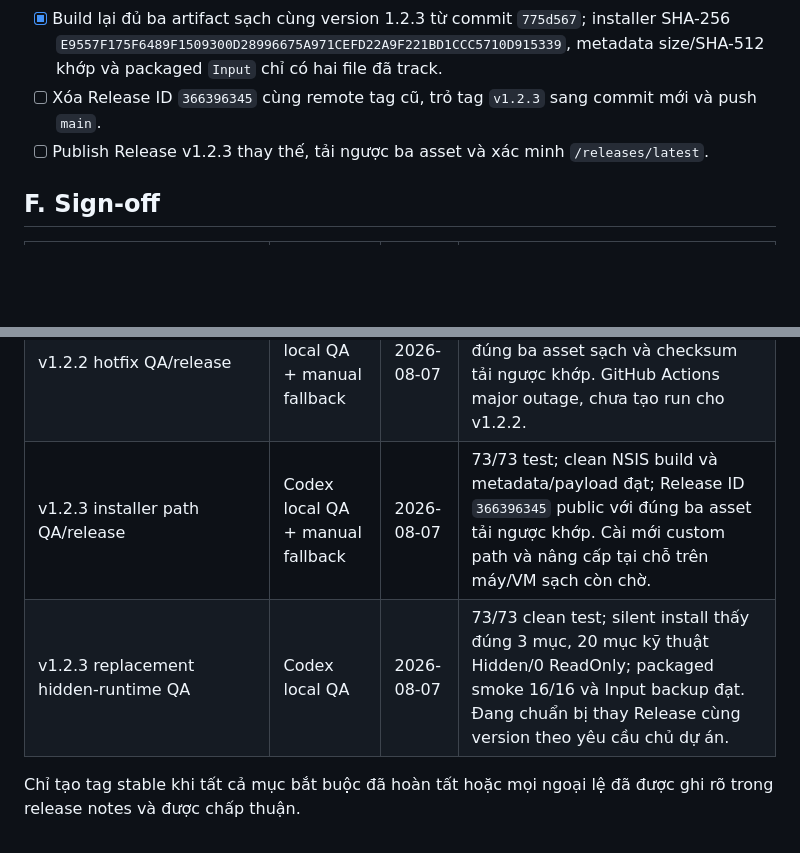
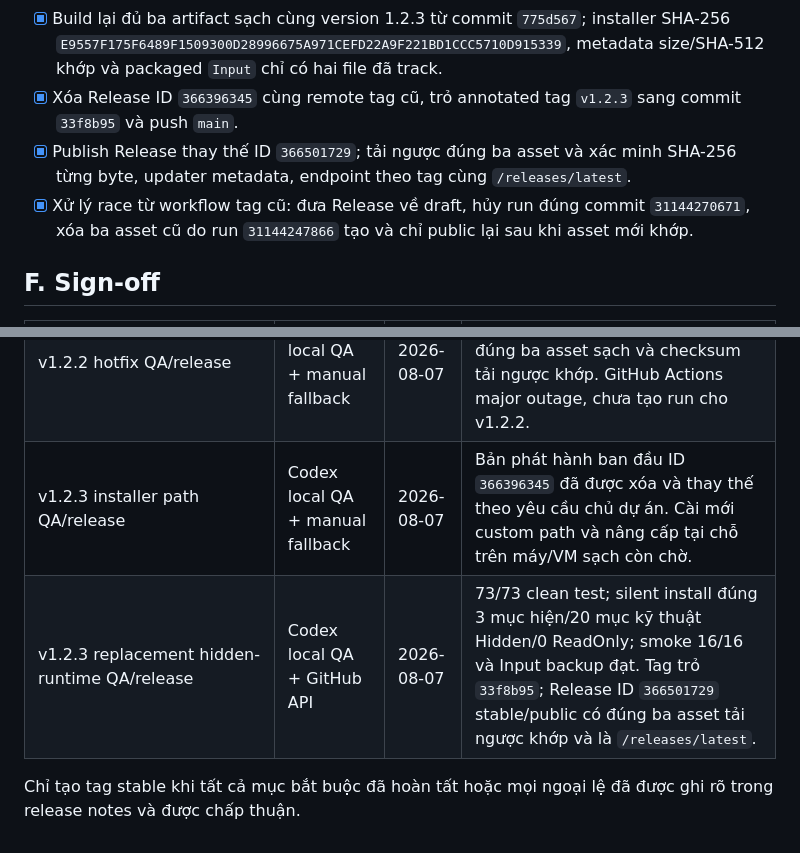
Before and after one commit to minhtuan5991/PNG-Bundle-Mockup, a Markdown page: docs/REGRESSION-CHECKLIST.md, 2 parts joined by grey strips. Rendered like a GitHub page; blank space fills up the shorter version.

```diff
--- a/docs/REGRESSION-CHECKLIST.md
+++ b/docs/REGRESSION-CHECKLIST.md
@@ -408,8 +408,9 @@ Các mục `[x]` hiện có là bằng chứng lịch sử của phiên bản đ
 - [x] Tạo installer QA local SHA-256 `53A60FB9162A185CC48B304BBC40D64E591A590B1FB291C78E86F2DFAD3D78DB`; artifact phát hành sẽ được build lại từ commit chốt.
 - [x] Viết `docs/MANUAL-GITHUB-UPDATE.md`; hướng dẫn tránh `git add .` và xác minh đúng ba Release asset.
 - [x] Build lại đủ ba artifact sạch cùng version 1.2.3 từ commit `775d567`; installer SHA-256 `E9557F175F6489F1509300D28996675A971CEFD22A9F221BD1CCC5710D915339`, metadata size/SHA-512 khớp và packaged `Input` chỉ có hai file đã track.
-- [ ] Xóa Release ID `366396345` cùng remote tag cũ, trỏ tag `v1.2.3` sang commit mới và push `main`.
-- [ ] Publish Release v1.2.3 thay thế, tải ngược ba asset và xác minh `/releases/latest`.
+- [x] Xóa Release ID `366396345` cùng remote tag cũ, trỏ annotated tag `v1.2.3` sang commit `33f8b95` và push `main`.
+- [x] Publish Release thay thế ID `366501729`; tải ngược đúng ba asset và xác minh SHA-256 từng byte, updater metadata, endpoint theo tag cùng `/releases/latest`.
+- [x] Xử lý race từ workflow tag cũ: đưa Release về draft, hủy run đúng commit `31144270671`, xóa ba asset cũ do run `31144247866` tạo và chỉ public lại sau khi asset mới khớp.
 
 ## F. Sign-off
 
@@ -427,7 +428,7 @@ Các mục `[x]` hiện có là bằng chứng lịch sử của phiên bản đ
 | Live updater v1.2.0 → v1.2.1 | Codex local QA | 2026-08-07 | Auto-check/thông báo version mới đạt; download, restart/cài và xác minh dữ liệu sau nâng cấp chưa chạy. |
 | v1.2.1 release artifacts | Codex + GitHub Actions + manual fallback | 2026-08-07 | Release ID `366371391` stable/public, đúng ba asset, `/releases/latest` và checksum/metadata remote đạt; Windows CI `31126793200` success. Release Windows `31126661713` bị cancelled trước runner/step; asset public giữ nguyên. |
 | v1.2.2 hotfix QA/release | Codex local QA + manual fallback | 2026-08-07 | 73/73 test; source/package QA đạt; Release ID `366391357` public với đúng ba asset sạch và checksum tải ngược khớp. GitHub Actions major outage, chưa tạo run cho v1.2.2. |
-| v1.2.3 installer path QA/release | Codex local QA + manual fallback | 2026-08-07 | 73/73 test; clean NSIS build và metadata/payload đạt; Release ID `366396345` public với đúng ba asset tải ngược khớp. Cài mới custom path và nâng cấp tại chỗ trên máy/VM sạch còn chờ. |
-| v1.2.3 replacement hidden-runtime QA | Codex local QA | 2026-08-07 | 73/73 clean test; silent install thấy đúng 3 mục, 20 mục kỹ thuật Hidden/0 ReadOnly; packaged smoke 16/16 và Input backup đạt. Đang chuẩn bị thay Release cùng version theo yêu cầu chủ dự án. |
+| v1.2.3 installer path QA/release | Codex local QA + manual fallback | 2026-08-07 | Bản phát hành ban đầu ID `366396345` đã được xóa và thay thế theo yêu cầu chủ dự án. Cài mới custom path và nâng cấp tại chỗ trên máy/VM sạch còn chờ. |
+| v1.2.3 replacement hidden-runtime QA/release | Codex local QA + GitHub API | 2026-08-07 | 73/73 clean test; silent install đúng 3 mục hiện/20 mục kỹ thuật Hidden/0 ReadOnly; smoke 16/16 và Input backup đạt. Tag trỏ `33f8b95`; Release ID `366501729` stable/public có đúng ba asset tải ngược khớp và là `/releases/latest`. |
 
 Chỉ tạo tag stable khi tất cả mục bắt buộc đã hoàn tất hoặc mọi ngoại lệ đã được ghi rõ trong release notes và được chấp thuận.
```
Also changed, not shown: docs/PROJECT-HISTORY.md (+7 -4 lines), docs/RELEASE-NOTES-1.2.3.md (+2 -0 lines).
